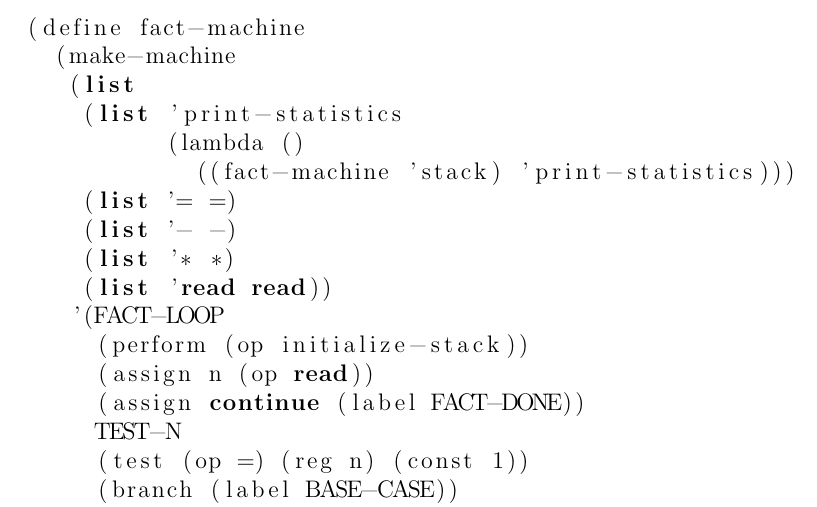
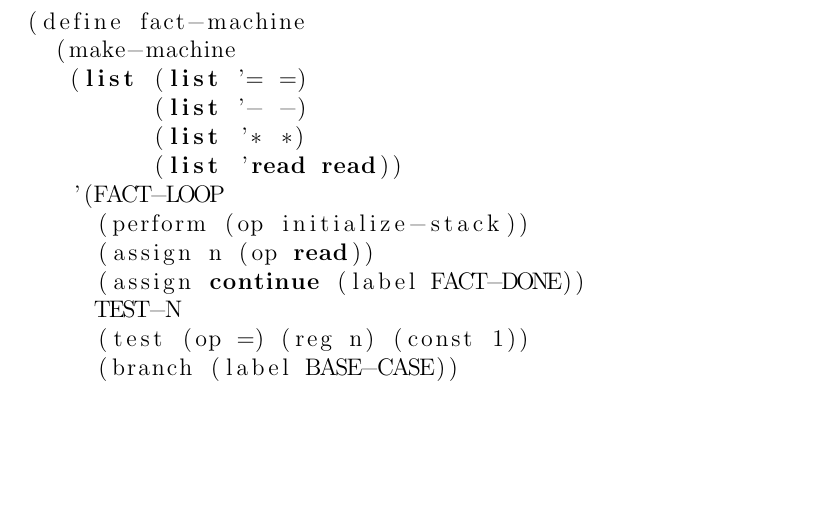
Before and after one commit to l0stman/sicp, a LaTeX document (5.14.tex): part of page 1 of 2, cut so that both start at the same text, the shorter picture padded with empty space. Compiled offline with pdfLaTeX.

```diff
--- a/5.14.tex
+++ b/5.14.tex
@@ -10,14 +10,10 @@
 \begin{lstlisting}
 (define fact-machine
   (make-machine
-   (list
-    (list 'print-statistics
-          (lambda ()
-            ((fact-machine 'stack) 'print-statistics)))
-    (list '= =)
-    (list '- -)
-    (list '* *)
-    (list 'read read))
+   (list (list '= =)
+         (list '- -)
+         (list '* *)
+         (list 'read read))
    '(FACT-LOOP
      (perform (op initialize-stack))
      (assign n (op read))
```
Also changed, not shown: 1 other file.
